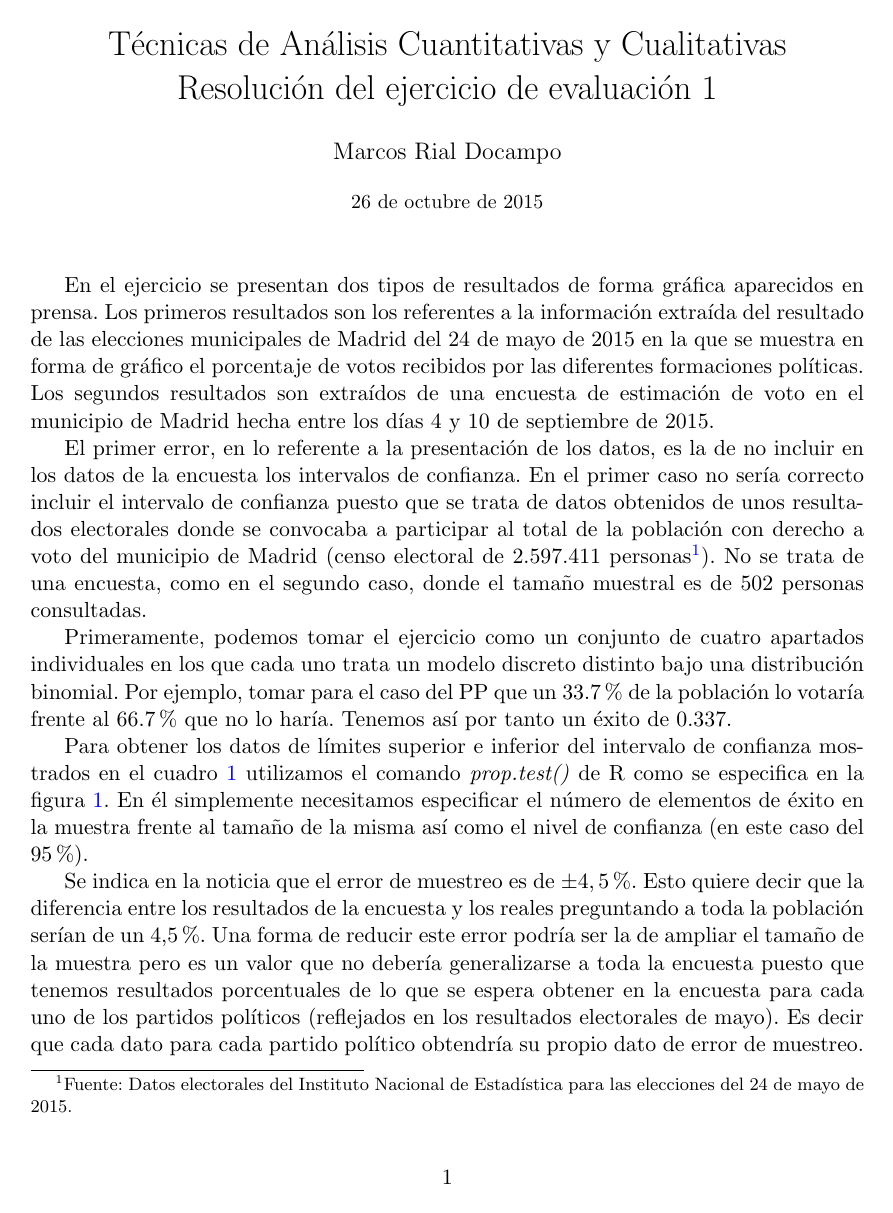
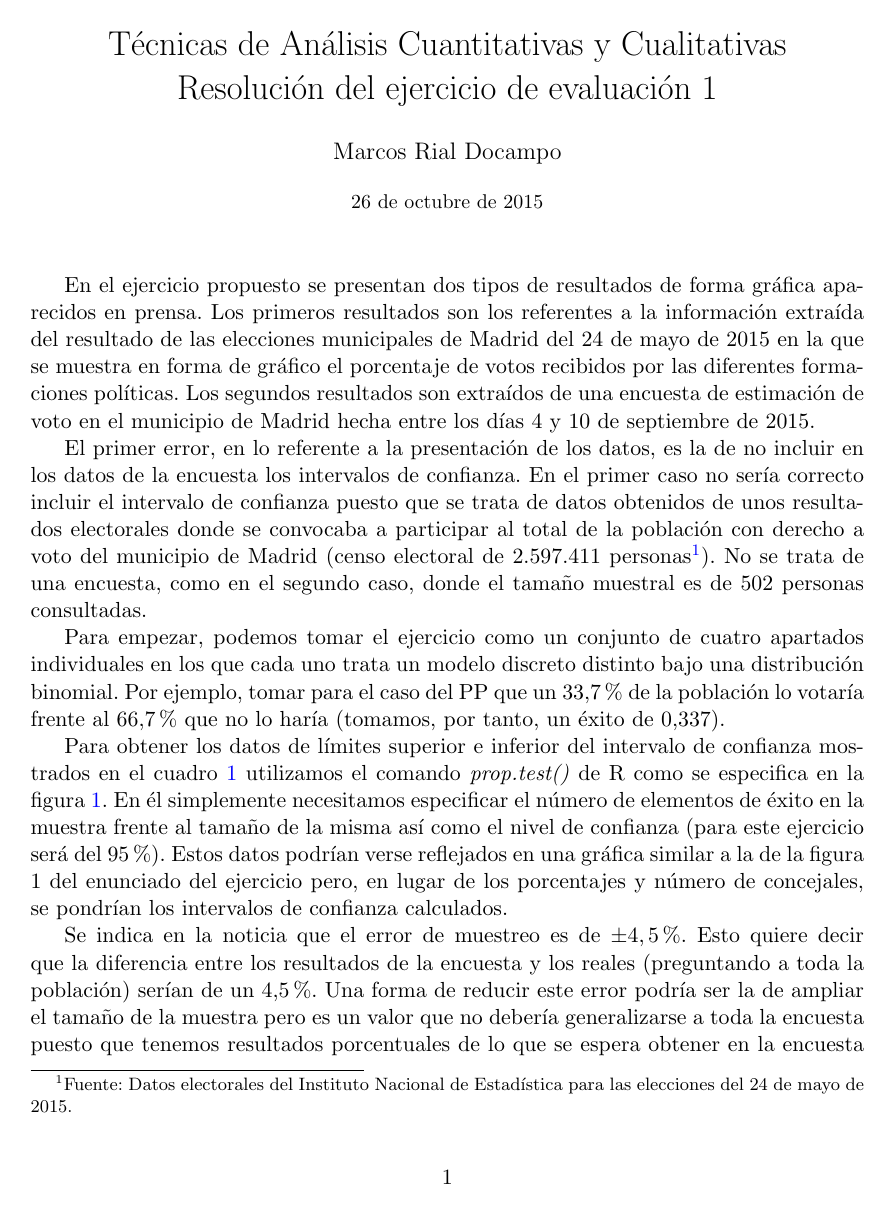
Before and after one commit to MarcosRial/Tecnicas_de_Analisis_MTT, a LaTeX document (03.Ejercicios/E1/Resolución/Resolucion_E1.tex): page 1 of 3. Compiled offline with pdfLaTeX.

Commit message:
Entrega domingo 25 de octubre
Últimos cambios previos a la entrega del ejercicio

```diff
--- a/03.Ejercicios/E1/Resolución/Resolucion_E1.tex
+++ b/03.Ejercicios/E1/Resolución/Resolucion_E1.tex
@@ -52,13 +52,13 @@
 \begin{document}
 \maketitle
 
-En el ejercicio se presentan dos tipos de resultados de forma gráfica aparecidos en prensa. Los primeros resultados son los referentes a la información extraída del resultado de las elecciones municipales de Madrid del 24 de mayo de 2015 en la que se muestra en forma de gráfico el porcentaje de votos recibidos por las diferentes formaciones políticas. Los segundos resultados son extraídos de una encuesta de estimación de voto en el municipio de Madrid hecha entre los días 4 y 10 de septiembre de 2015.
+En el ejercicio propuesto se presentan dos tipos de resultados de forma gráfica aparecidos en prensa. Los primeros resultados son los referentes a la información extraída del resultado de las elecciones municipales de Madrid del 24 de mayo de 2015 en la que se muestra en forma de gráfico el porcentaje de votos recibidos por las diferentes formaciones políticas. Los segundos resultados son extraídos de una encuesta de estimación de voto en el municipio de Madrid hecha entre los días 4 y 10 de septiembre de 2015.
 
 El primer error, en lo referente a la presentación de los datos, es la de no incluir en los datos de la encuesta los intervalos de confianza. En el primer caso no sería correcto incluir el intervalo de confianza puesto que se trata de datos obtenidos de unos resultados electorales donde se convocaba a participar al total de la población con derecho a voto del municipio de Madrid (censo electoral de 2.597.411 personas\footnote{Fuente: Datos electorales del Instituto Nacional de Estadística para las elecciones del 24 de mayo de 2015.}). No se trata de una encuesta, como en el segundo caso, donde el tamaño muestral es de 502 personas consultadas.
 
-Primeramente, podemos tomar el ejercicio como un conjunto de cuatro apartados individuales en los que cada uno trata un modelo discreto distinto bajo una distribución binomial. Por ejemplo, tomar para el caso del PP que un 33.7\% de la población lo votaría frente al 66.7\% que no lo haría. Tenemos así por tanto un éxito de 0.337.
+Para empezar, podemos tomar el ejercicio como un conjunto de cuatro apartados individuales en los que cada uno trata un modelo discreto distinto bajo una distribución binomial. Por ejemplo, tomar para el caso del PP que un 33,7\% de la población lo votaría frente al 66,7\% que no lo haría (tomamos, por tanto, un éxito de 0,337).
 
-Para obtener los datos de límites superior e inferior del intervalo de confianza mostrados en el cuadro \ref{tab:resumen} utilizamos el comando \textit{prop.test()} de R como se especifica en la figura \ref{fig:proptest}. En él simplemente necesitamos especificar el número de elementos de éxito en la muestra frente al tamaño de la misma así como el nivel de confianza (en este caso del 95\%).
+Para obtener los datos de límites superior e inferior del intervalo de confianza mostrados en el cuadro \ref{tab:resumen} utilizamos el comando \textit{prop.test()} de R como se especifica en la figura \ref{fig:proptest}. En él simplemente necesitamos especificar el número de elementos de éxito en la muestra frente al tamaño de la misma así como el nivel de confianza (para este ejercicio será del 95\%). Estos datos podrían verse reflejados en una gráfica similar a la de la figura 1 del enunciado del ejercicio pero, en lugar de los porcentajes y número de concejales, se pondrían los intervalos de confianza calculados.
 
 \begin{table}
 	\centering
```
Also changed, not shown: 03.Ejercicios/E1/Resolución/Resolucion_E1.pdf, 03.Ejercicios/E1/Resolución/Resolucion_E1.tex (6 more changed lines), 2 other files.
